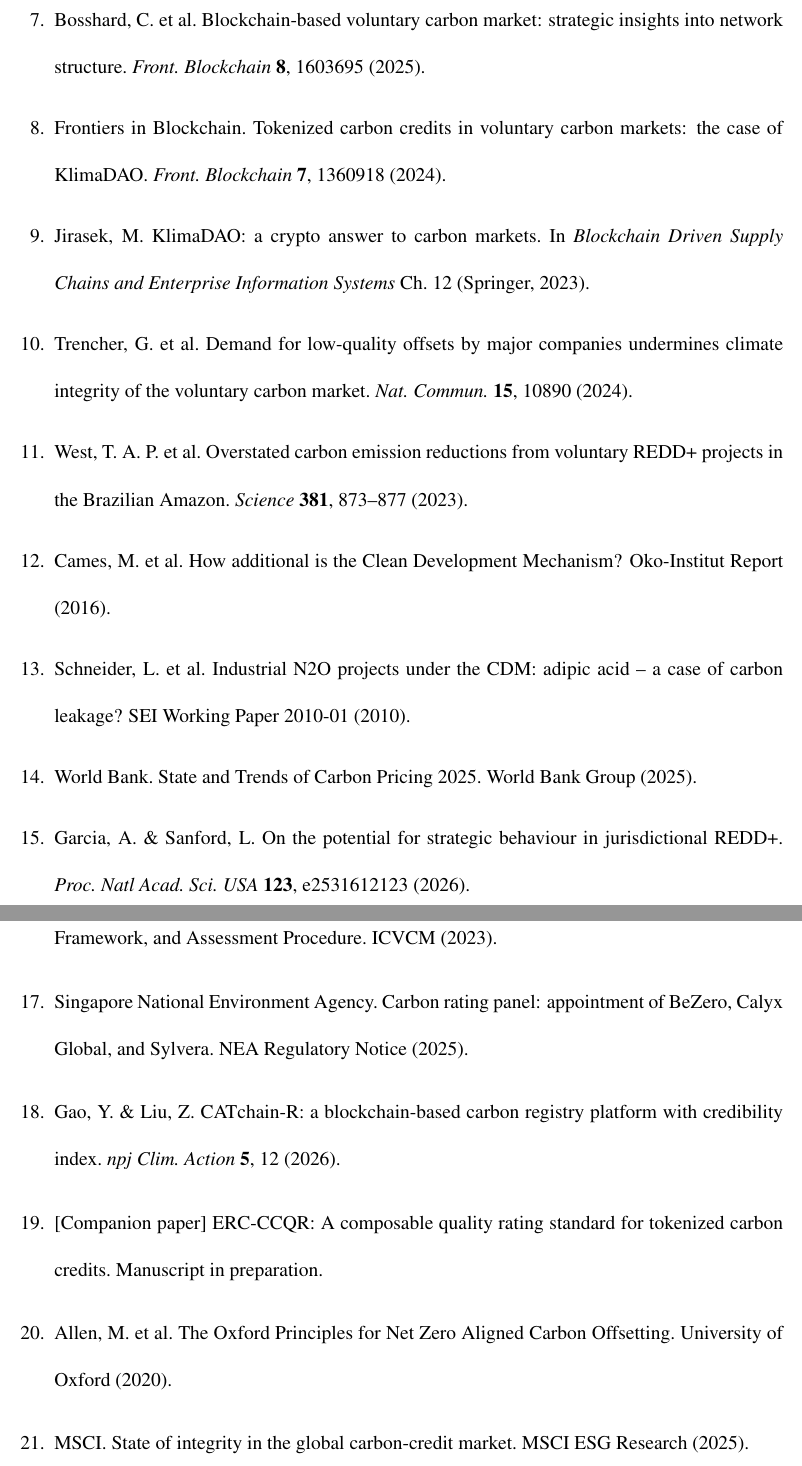
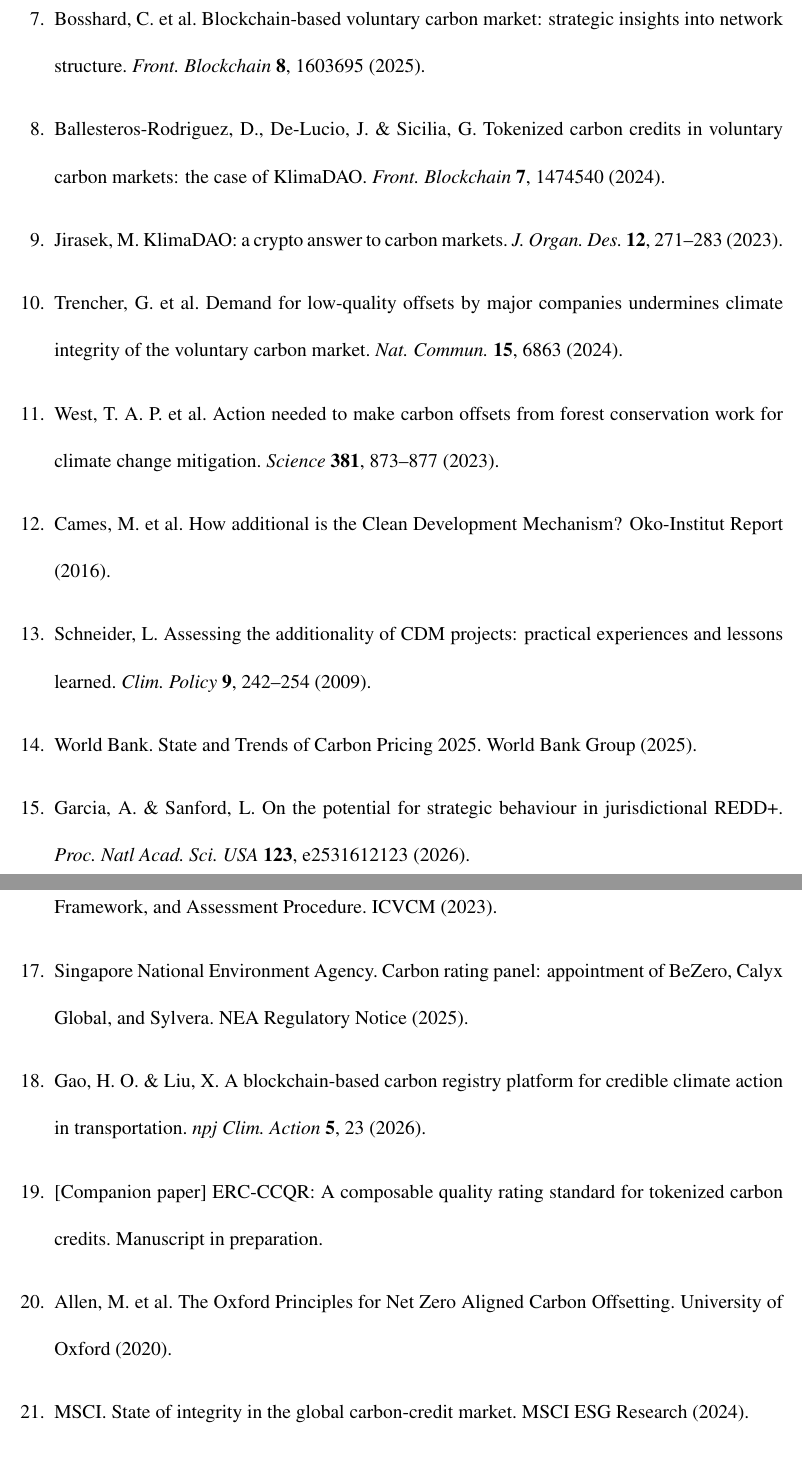
Before and after one commit to Adeline117/carbon-neutrality, a LaTeX paper (docs/natcomms-draft/latex/manuscript.tex): two parts of pages 28 and 29 of 29, joined at a grey line, cut so that both start at the same text. Compiled offline with pdfLaTeX.

Commit message:
Fix 10 reference errors verified via web search (all 21 now verified)

```diff
--- a/docs/natcomms-draft/latex/manuscript.tex
+++ b/docs/natcomms-draft/latex/manuscript.tex
@@ -224,19 +224,19 @@
 \bibitem{6} Berg, F. et al. The market for voluntary carbon offsets. SSRN Working Paper (2025).
 \bibitem{7} Bosshard, C. et al. Blockchain-based voluntary carbon market: strategic insights into network structure. \textit{Front. Blockchain} \textbf{8}, 1603695 (2025).
-\bibitem{8} Frontiers in Blockchain. Tokenized carbon credits in voluntary carbon markets: the case of KlimaDAO. \textit{Front. Blockchain} \textbf{7}, 1360918 (2024).
-\bibitem{9} Jirasek, M. KlimaDAO: a crypto answer to carbon markets. In \textit{Blockchain Driven Supply Chains and Enterprise Information Systems} Ch. 12 (Springer, 2023).
-\bibitem{10} Trencher, G. et al. Demand for low-quality offsets by major companies undermines climate integrity of the voluntary carbon market. \textit{Nat. Commun.} \textbf{15}, 10890 (2024).
-\bibitem{11} West, T. A. P. et al. Overstated carbon emission reductions from voluntary REDD+ projects in the Brazilian Amazon. \textit{Science} \textbf{381}, 873--877 (2023).
+\bibitem{8} Ballesteros-Rodriguez, D., De-Lucio, J. \& Sicilia, G. Tokenized carbon credits in voluntary carbon markets: the case of KlimaDAO. \textit{Front. Blockchain} \textbf{7}, 1474540 (2024).
+\bibitem{9} Jirasek, M. KlimaDAO: a crypto answer to carbon markets. \textit{J. Organ. Des.} \textbf{12}, 271--283 (2023).
+\bibitem{10} Trencher, G. et al. Demand for low-quality offsets by major companies undermines climate integrity of the voluntary carbon market. \textit{Nat. Commun.} \textbf{15}, 6863 (2024).
+\bibitem{11} West, T. A. P. et al. Action needed to make carbon offsets from forest conservation work for climate change mitigation. \textit{Science} \textbf{381}, 873--877 (2023).
 \bibitem{12} Cames, M. et al. How additional is the Clean Development Mechanism? Oko-Institut Report (2016).
-\bibitem{13} Schneider, L. et al. Industrial N2O projects under the CDM: adipic acid -- a case of carbon leakage? SEI Working Paper 2010-01 (2010).
+\bibitem{13} Schneider, L. Assessing the additionality of CDM projects: practical experiences and lessons learned. \textit{Clim. Policy} \textbf{9}, 242--254 (2009).
 \bibitem{14} World Bank. State and Trends of Carbon Pricing 2025. World Bank Group (2025).
 \bibitem{15} Garcia, A. \& Sanford, L. On the potential for strategic behaviour in jurisdictional REDD+. \textit{Proc. Natl Acad. Sci. USA} \textbf{123}, e2531612123 (2026).
 \bibitem{16} Integrity Council for the Voluntary Carbon Market. Core Carbon Principles, Assessment Framework, and Assessment Procedure. ICVCM (2023).
 \bibitem{17} Singapore National Environment Agency. Carbon rating panel: appointment of BeZero, Calyx Global, and Sylvera. NEA Regulatory Notice (2025).
-\bibitem{18} Gao, Y. \& Liu, Z. CATchain-R: a blockchain-based carbon registry platform with credibility index. \textit{npj Clim. Action} \textbf{5}, 12 (2026).
+\bibitem{18} Gao, H. O. \& Liu, X. A blockchain-based carbon registry platform for credible climate action in transportation. \textit{npj Clim. Action} \textbf{5}, 23 (2026).
 \bibitem{19} [Companion paper] ERC-CCQR: A composable quality rating standard for tokenized carbon credits. Manuscript in preparation.
 \bibitem{20} Allen, M. et al. The Oxford Principles for Net Zero Aligned Carbon Offsetting. University of Oxford (2020).
-\bibitem{21} MSCI. State of integrity in the global carbon-credit market. MSCI ESG Research (2025).
+\bibitem{21} MSCI. State of integrity in the global carbon-credit market. MSCI ESG Research (2024).
 \end{thebibliography}
 
 \end{document}
```
Also changed, not shown: docs/natcomms-draft/latex/manuscript.pdf, docs/natcomms-draft/latex/manuscript.tex (8 more changed lines).
